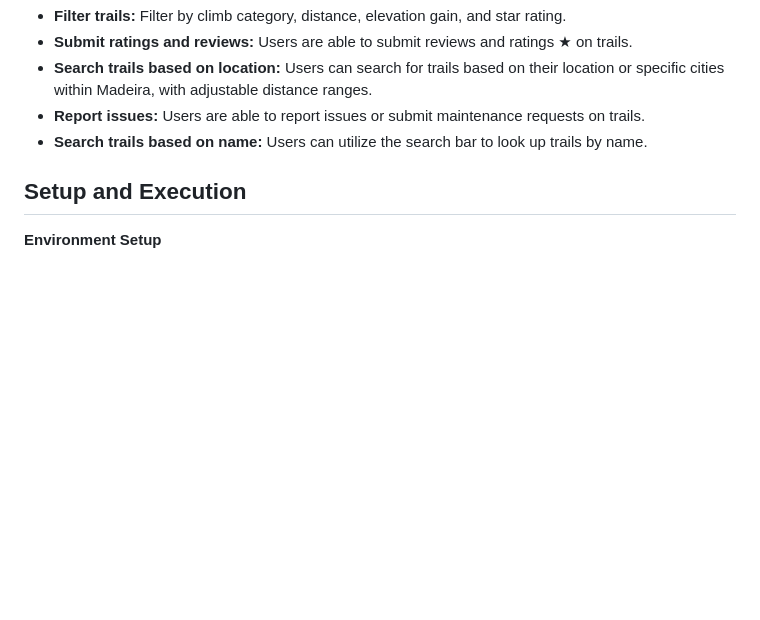
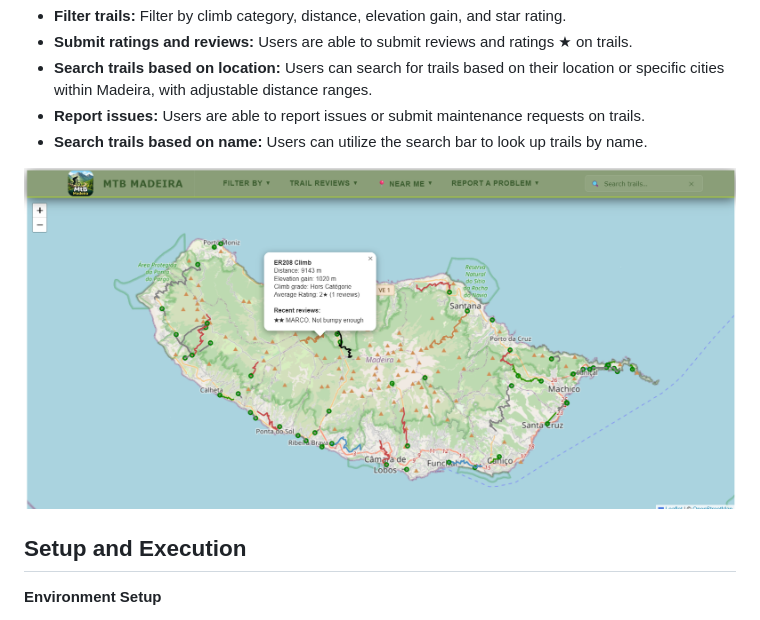
Before and after one commit to kanatea/mountain-biking, a Markdown page: README.md, the part around the change. Drawn GitHub-style; blank space fills up the shorter version.

```diff
--- a/README.md
+++ b/README.md
@@ -14,6 +14,8 @@ This project aims to create a tool that catalogues, visualizes, and provides mou
 - **Search trails based on location:** Users can search for trails based on their location or specific cities within Madeira, with adjustable distance ranges.
 - **Report issues:** Users are able to report issues or submit maintenance requests on trails.
 - **Search trails based on name:** Users can utilize the search bar to look up trails by name.
+
+![Feature_01](screenshots/popup.png)
 
 ## Setup and Execution
 
```
